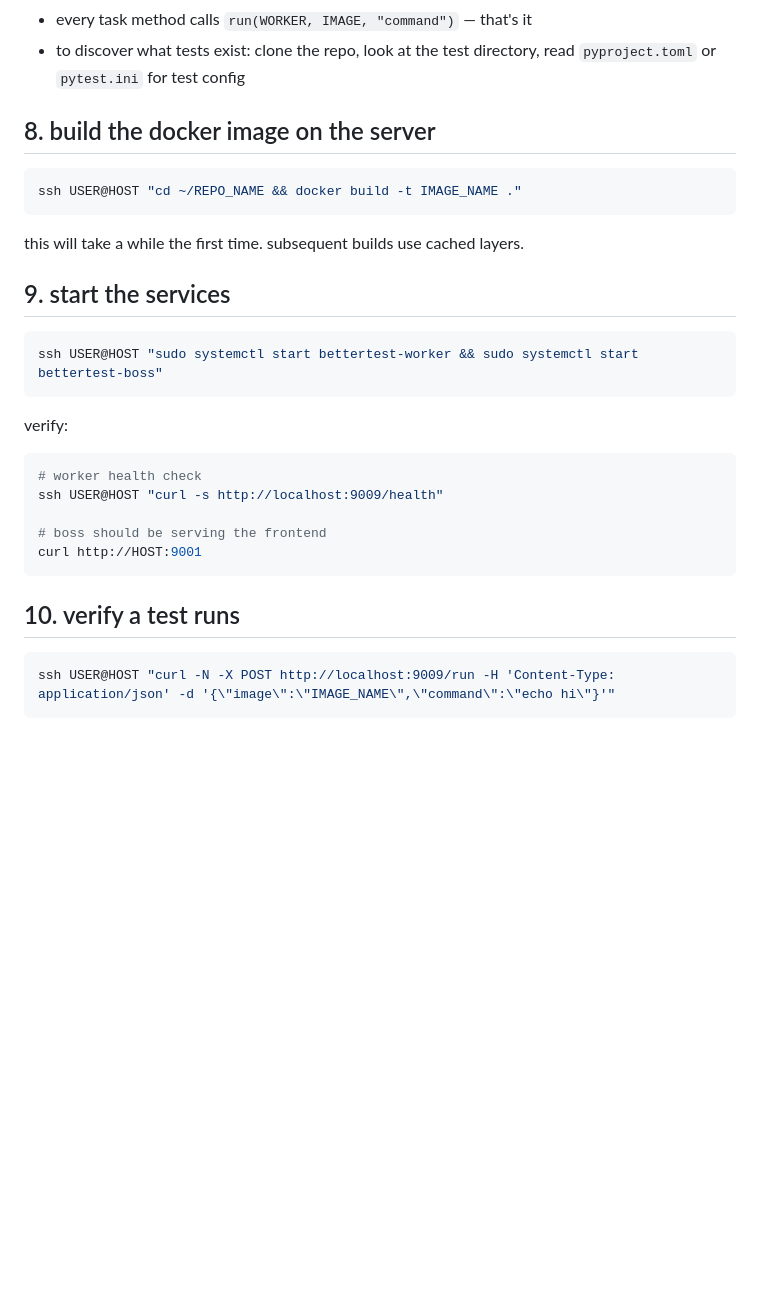
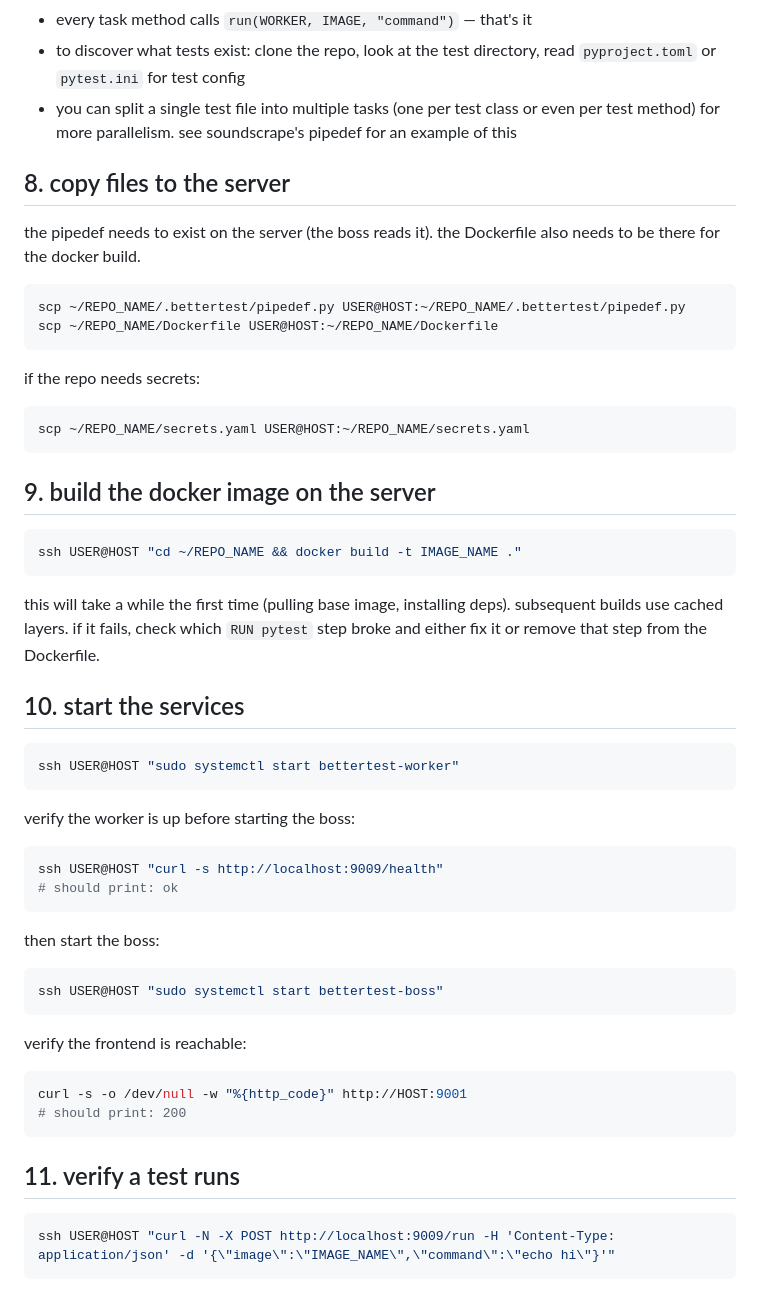
Before and after one commit to ivhacks/bettertest, a Markdown page: agents/enrollment.md, the part around one of its changes. Rendered like a GitHub page; blank space fills up the shorter version.

Commit message:
Update enrollment notes

````diff
--- a/agents/enrollment.md
+++ b/agents/enrollment.md
@@ -172,31 +187,54 @@ key points:
 - group tests by speed/reliability: fast reliable stuff first, slow/flaky stuff later
 - every task method calls `run(WORKER, IMAGE, "command")` — that's it
 - to discover what tests exist: clone the repo, look at the test directory, read `pyproject.toml` or `pytest.ini` for test config
+- you can split a single test file into multiple tasks (one per test class or even per test method) for more parallelism. see soundscrape's pipedef for an example of this
 
-## 8. build the docker image on the server
+## 8. copy files to the server
+
+the pipedef needs to exist on the server (the boss reads it). the Dockerfile also needs to be there for the docker build.
+
+```sh
+scp ~/REPO_NAME/.bettertest/pipedef.py USER@HOST:~/REPO_NAME/.bettertest/pipedef.py
+scp ~/REPO_NAME/Dockerfile USER@HOST:~/REPO_NAME/Dockerfile
+```
+
+if the repo needs secrets:
+```sh
+scp ~/REPO_NAME/secrets.yaml USER@HOST:~/REPO_NAME/secrets.yaml
+```
+
+## 9. build the docker image on the server
 
 ```sh
 ssh USER@HOST "cd ~/REPO_NAME && docker build -t IMAGE_NAME ."
 ```
 
-this will take a while the first time. subsequent builds use cached layers.
+this will take a while the first time (pulling base image, installing deps). subsequent builds use cached layers. if it fails, check which `RUN pytest` step broke and either fix it or remove that step from the Dockerfile.
 
-## 9. start the services
+## 10. start the services
 
 ```sh
-ssh USER@HOST "sudo systemctl start bettertest-worker && sudo systemctl start bettertest-boss"
+ssh USER@HOST "sudo systemctl start bettertest-worker"
 ```
 
-verify:
+verify the worker is up before starting the boss:
 ```sh
-# worker health check
 ssh USER@HOST "curl -s http://localhost:9009/health"
-
-# boss should be serving the frontend
-curl http://HOST:9001
+# should print: ok
 ```
 
-## 10. verify a test runs
+then start the boss:
+```sh
+ssh USER@HOST "sudo systemctl start bettertest-boss"
+```
+
+verify the frontend is reachable:
+```sh
+curl -s -o /dev/null -w "%{http_code}" http://HOST:9001
+# should print: 200
+```
+
+## 11. verify a test runs
 
 ```sh
 ssh USER@HOST "curl -N -X POST http://localhost:9009/run -H 'Content-Type: application/json' -d '{\"image\":\"IMAGE_NAME\",\"command\":\"echo hi\"}'"
````
Also changed, not shown: other parts of agents/enrollment.md (+44 -8 lines).
